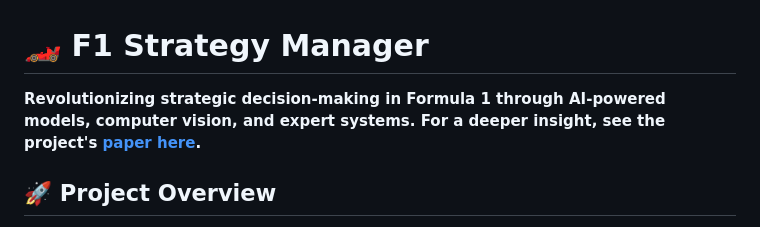
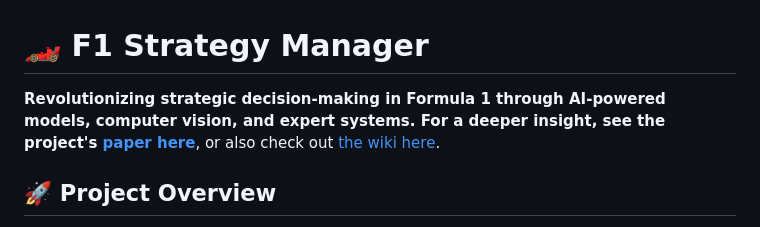
Before and after one commit to VforVitorio/F1_Strat_Manager, a Markdown page: README.md, the part around the change. Rendered like a GitHub page.

Commit message:
Update readme.md project overview to add link to the wiki

```diff
--- a/README.md
+++ b/README.md
@@ -1,6 +1,6 @@
 # 🏎️ F1 Strategy Manager
 
-**Revolutionizing strategic decision-making in Formula 1 through AI-powered models, computer vision, and expert systems. For a deeper insight, see the project's [paper here](F1_Strategy_Manager_AI.pdf).**
+**Revolutionizing strategic decision-making in Formula 1 through AI-powered models, computer vision, and expert systems. For a deeper insight, see the project's [paper here](F1_Strategy_Manager_AI.pdf)**, or also check out [the wiki here](https://github.com/VforVitorio/F1_Strat_Manager/wiki).
 
 ## 🚀 Project Overview
 
```
